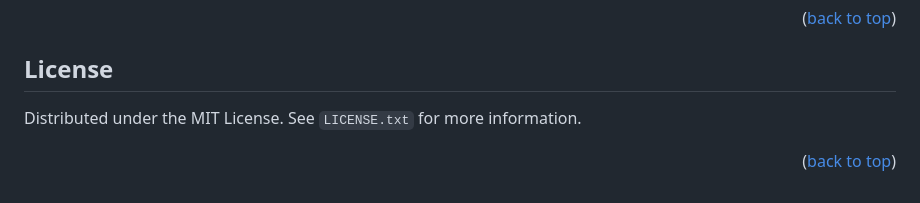
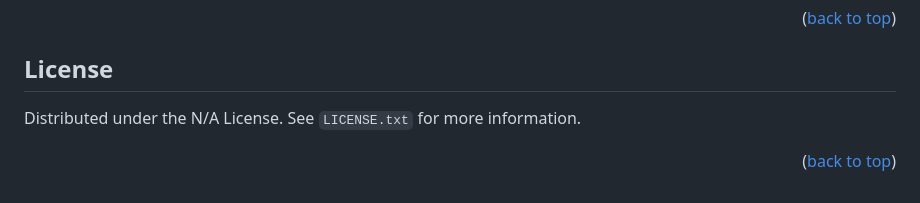
Before and after one commit to shawncrook411/minigame, a Markdown page: README.md, the part around the change. GitHub-like rendering.

Commit message:
Update README.md
removed MIT license

```diff
--- a/README.md
+++ b/README.md
@@ -156,7 +156,7 @@ Don't forget to give the project a star! Thanks again!
 <!-- LICENSE -->
 ## License
 
-Distributed under the MIT License. See `LICENSE.txt` for more information.
+Distributed under the N/A License. See `LICENSE.txt` for more information.
 
 <p align="right">(<a href="#readme-top">back to top</a>)</p>
 
```
